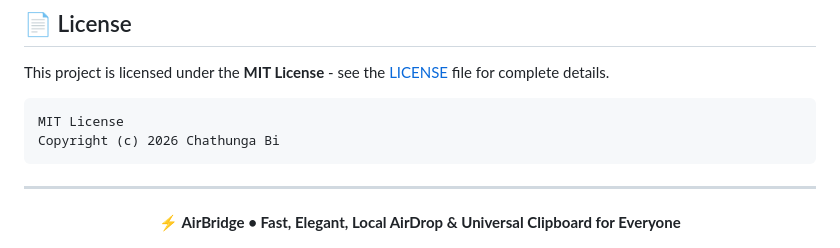
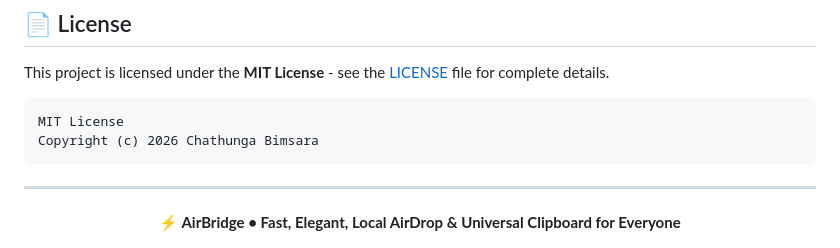
Before and after one commit to chathunga2007/AirBridge-Cross-Platform-File-Sharing-and-Universal-Clipboard-App, a Markdown page: README.md, the part around the change. GitHub-like rendering.

Commit message:
Update author copyright name in README

````diff
--- a/README.md
+++ b/README.md
@@ -318,7 +318,7 @@ This project is licensed under the **MIT License** - see the [LICENSE](LICENSE)
 
 ```text
 MIT License
-Copyright (c) 2026 Chathunga Bi
+Copyright (c) 2026 Chathunga Bimsara
 ```
 
 ---
````
